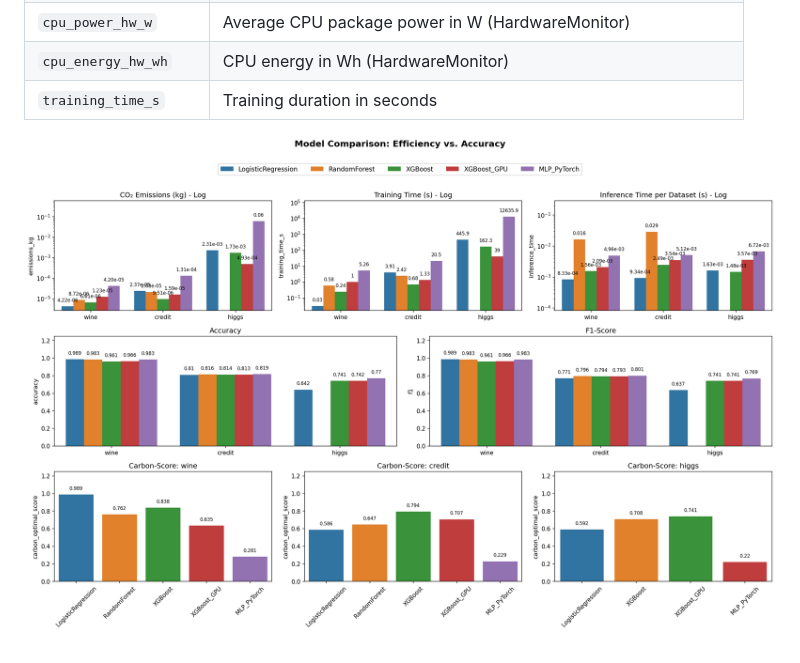
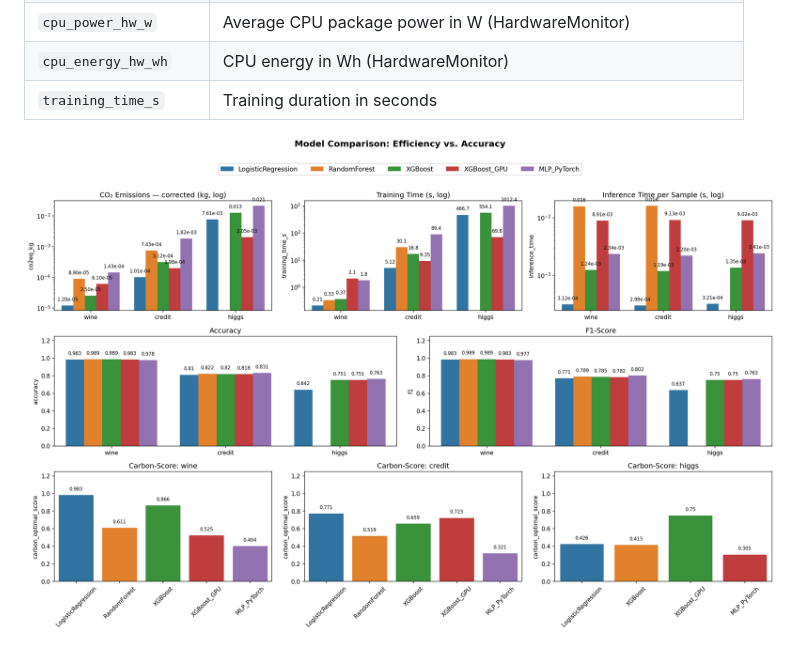
Before and after one commit to EronQorri/green-ml-bench, a Markdown page: README.md, the part around the change. Drawn GitHub-style; pictures changed too: analysis/plots/vergleich.png (added), analysis/vergleich.png (deleted).

```diff
--- a/README.md
+++ b/README.md
@@ -50,4 +50,4 @@ Results are written to `results/results.csv` with the following columns:
 | `cpu_energy_hw_wh` | CPU energy in Wh (HardwareMonitor) |
 | `training_time_s` | Training duration in seconds |
 
-![Results](analysis/vergleich.png)
+![Results](analysis/plots/vergleich.png)
```
Also changed, not shown: analysis/plots/codecarbon_vs_hw.png (added), 14 other files.
